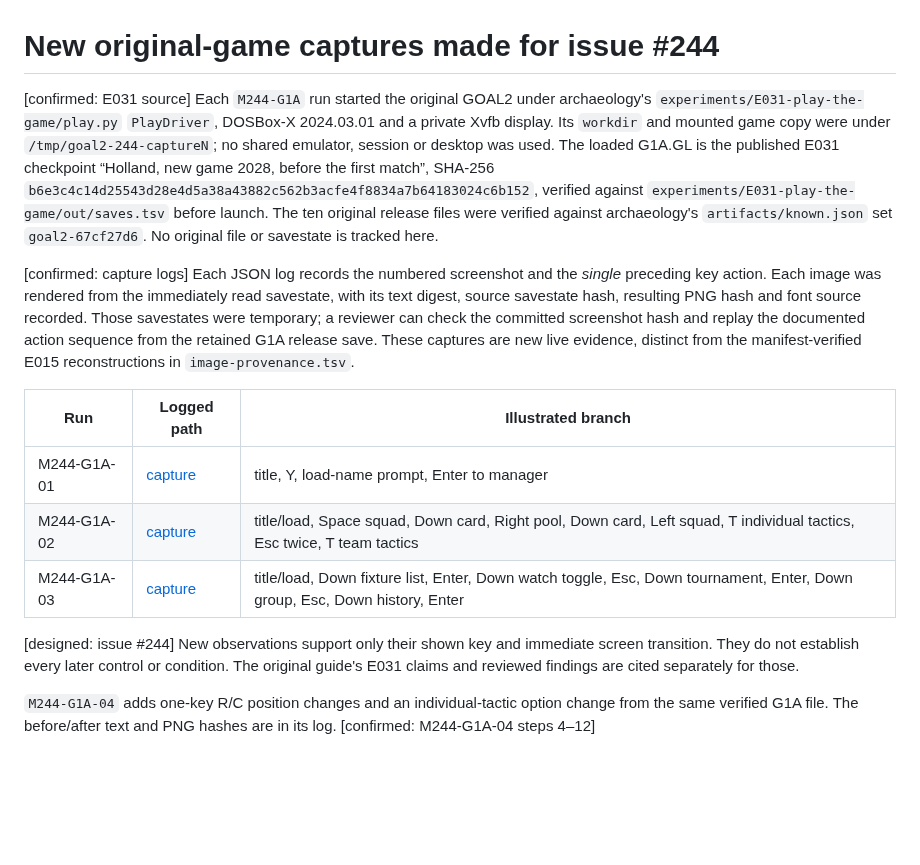
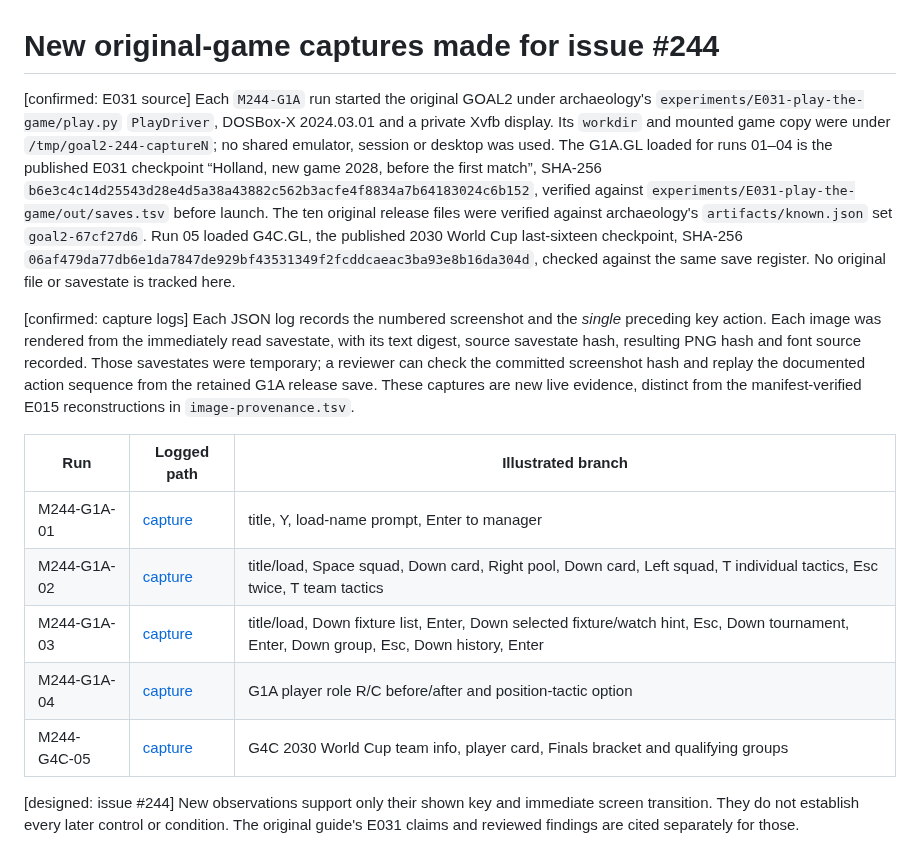
Before and after one commit to diegoami/goal2, a Markdown page: docs/original-game/capture-method.md, the part around the change. Drawn GitHub-style; blank space fills up the shorter version.

```diff
--- a/docs/original-game/capture-method.md
+++ b/docs/original-game/capture-method.md
@@ -1,6 +1,6 @@
 # New original-game captures made for issue #244
 
-[confirmed: E031 source] Each `M244-G1A` run started the original GOAL2 under archaeology's `experiments/E031-play-the-game/play.py` `PlayDriver`, DOSBox-X 2024.03.01 and a private Xvfb display. Its `workdir` and mounted game copy were under `/tmp/goal2-244-captureN`; no shared emulator, session or desktop was used. The loaded G1A.GL is the published E031 checkpoint “Holland, new game 2028, before the first match”, SHA-256 `b6e3c4c14d25543d28e4d5a38a43882c562b3acfe4f8834a7b64183024c6b152`, verified against `experiments/E031-play-the-game/out/saves.tsv` before launch. The ten original release files were verified against archaeology's `artifacts/known.json` set `goal2-67cf27d6`. No original file or savestate is tracked here.
+[confirmed: E031 source] Each `M244-G1A` run started the original GOAL2 under archaeology's `experiments/E031-play-the-game/play.py` `PlayDriver`, DOSBox-X 2024.03.01 and a private Xvfb display. Its `workdir` and mounted game copy were under `/tmp/goal2-244-captureN`; no shared emulator, session or desktop was used. The G1A.GL loaded for runs 01–04 is the published E031 checkpoint “Holland, new game 2028, before the first match”, SHA-256 `b6e3c4c14d25543d28e4d5a38a43882c562b3acfe4f8834a7b64183024c6b152`, verified against `experiments/E031-play-the-game/out/saves.tsv` before launch. The ten original release files were verified against archaeology's `artifacts/known.json` set `goal2-67cf27d6`. Run 05 loaded G4C.GL, the published 2030 World Cup last-sixteen checkpoint, SHA-256 `06af479da77db6e1da7847de929bf43531349f2fcddcaeac3ba93e8b16da304d`, checked against the same save register. No original file or savestate is tracked here.
 
 [confirmed: capture logs] Each JSON log records the numbered screenshot and the *single* preceding key action. Each image was rendered from the immediately read savestate, with its text digest, source savestate hash, resulting PNG hash and font source recorded. Those savestates were temporary; a reviewer can check the committed screenshot hash and replay the documented action sequence from the retained G1A release save. These captures are new live evidence, distinct from the manifest-verified E015 reconstructions in `image-provenance.tsv`.
 
@@ -8,8 +8,8 @@
 | --- | --- | --- |
 | M244-G1A-01 | [capture](captures/m244-g1a-01.json) | title, Y, load-name prompt, Enter to manager |
 | M244-G1A-02 | [capture](captures/m244-g1a-02.json) | title/load, Space squad, Down card, Right pool, Down card, Left squad, T individual tactics, Esc twice, T team tactics |
-| M244-G1A-03 | [capture](captures/m244-g1a-03.json) | title/load, Down fixture list, Enter, Down watch toggle, Esc, Down tournament, Enter, Down group, Esc, Down history, Enter |
+| M244-G1A-03 | [capture](captures/m244-g1a-03.json) | title/load, Down fixture list, Enter, Down selected fixture/watch hint, Esc, Down tournament, Enter, Down group, Esc, Down history, Enter |
+| M244-G1A-04 | [capture](captures/m244-g1a-04.json) | G1A player role R/C before/after and position-tactic option |
+| M244-G4C-05 | [capture](captures/m244-g4c-05.json) | G4C 2030 World Cup team info, player card, Finals bracket and qualifying groups |
 
 [designed: issue #244] New observations support only their shown key and immediate screen transition. They do not establish every later control or condition. The original guide's E031 claims and reviewed findings are cited separately for those.
-
-`M244-G1A-04` adds one-key R/C position changes and an individual-tactic option change from the same verified G1A file. The before/after text and PNG hashes are in its log. [confirmed: M244-G1A-04 steps 4–12]
```
Also changed, not shown: docs/original-game/competition-and-campaign.md (+22 -0 lines), docs/original-game/coverage.md (+3 -3 lines), docs/original-game/images/m244-team-info-2030.png (added), docs/original-game/images/m244-team-info-players-2030.png (added), docs/original-game/images/m244-world-finals-bracket.png (added), docs/original-game/images/m244-world-qualifying-a.png (added), docs/original-game/images/m244-world-qualifying-b.png (added), 1 other file.
